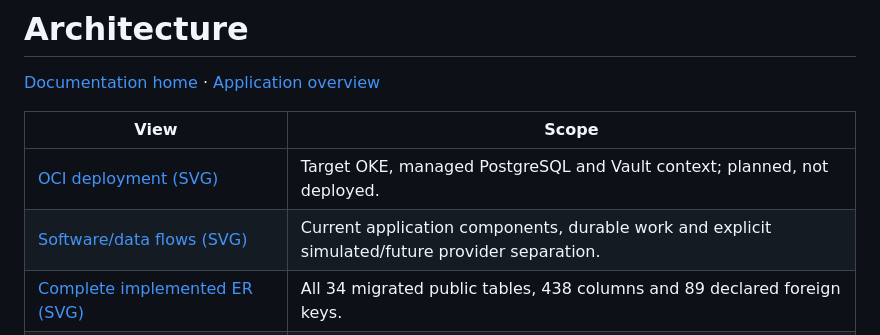
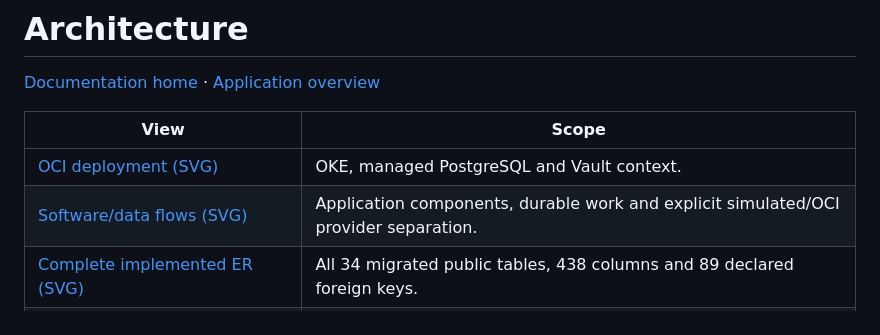
Before and after one commit to eshneken/oci-tenancy-manager, a Markdown page: docs/architecture/README.md, the part around the change. GitHub-like rendering.

```diff
--- a/docs/architecture/README.md
+++ b/docs/architecture/README.md
@@ -4,8 +4,8 @@
 
 | View | Scope |
 | --- | --- |
-| [OCI deployment (SVG)](diagrams/oci-deployment.svg) | Target OKE, managed PostgreSQL and Vault context; planned, not deployed. |
-| [Software/data flows (SVG)](diagrams/logical-architecture.svg) | Current application components, durable work and explicit simulated/future provider separation. |
+| [OCI deployment (SVG)](diagrams/oci-deployment.svg) | OKE, managed PostgreSQL and Vault context. |
+| [Software/data flows (SVG)](diagrams/logical-architecture.svg) | Application components, durable work and explicit simulated/OCI provider separation. |
 | [Complete implemented ER (SVG)](diagrams/implemented-full-er.svg) | All 34 migrated public tables, 438 columns and 89 declared foreign keys. |
 | [Implemented table/column directory](implemented-database.md) | Human-readable responsibilities, exact PostgreSQL types, keys and relationships. |
 | [Focused diagrams and editable sources](diagrams/README.md) | Feature subsets, sources and generated views with implemented/proposed labels. |
```
Also changed, not shown: README.md (+7 -7 lines), docs/architecture/diagrams/logical-architecture.png, docs/architecture/diagrams/oci-deployment.png, 8 other files.
